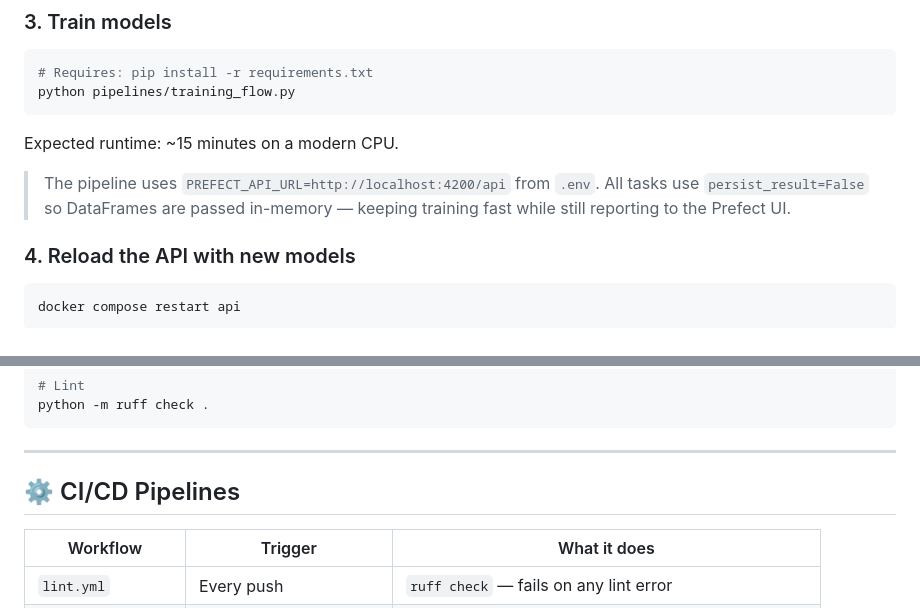
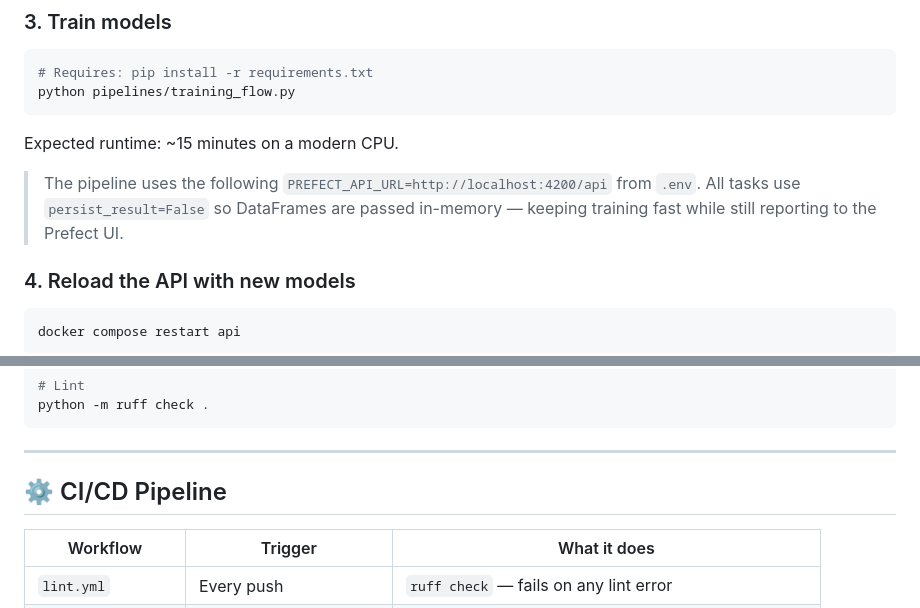
Before and after one commit to marbo786/AirSense, a Markdown page: README.md, 2 parts joined by grey strips. Rendered like a GitHub page.

```diff
--- a/README.md
+++ b/README.md
@@ -138,7 +138,7 @@ python pipelines/training_flow.py
 
 Expected runtime: ~15 minutes on a modern CPU.
 
-> The pipeline uses `PREFECT_API_URL=http://localhost:4200/api` from `.env`. All tasks use `persist_result=False` so DataFrames are passed in-memory — keeping training fast while still reporting to the Prefect UI.
+> The pipeline uses the following `PREFECT_API_URL=http://localhost:4200/api` from `.env`. All tasks use `persist_result=False` so DataFrames are passed in-memory — keeping training fast while still reporting to the Prefect UI.
 
 ### 4. Reload the API with new models
 
@@ -163,7 +163,7 @@ python -m ruff check .
 
 ---
 
-## ⚙️ CI/CD Pipelines
+## ⚙️ CI/CD Pipeline
 
 | Workflow | Trigger | What it does |
 |----------|---------|-------------|
```
Also changed, not shown: other parts of README.md (+1 -1 lines).
